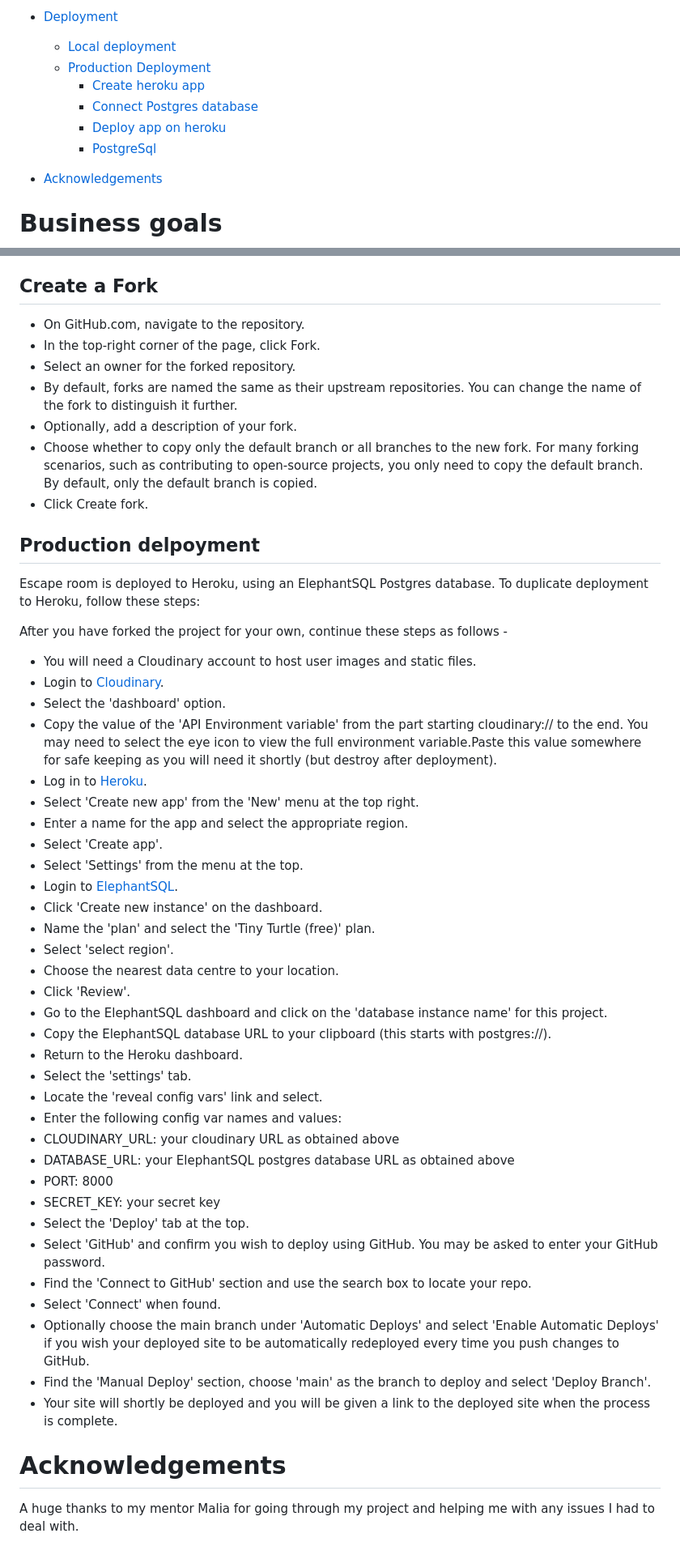
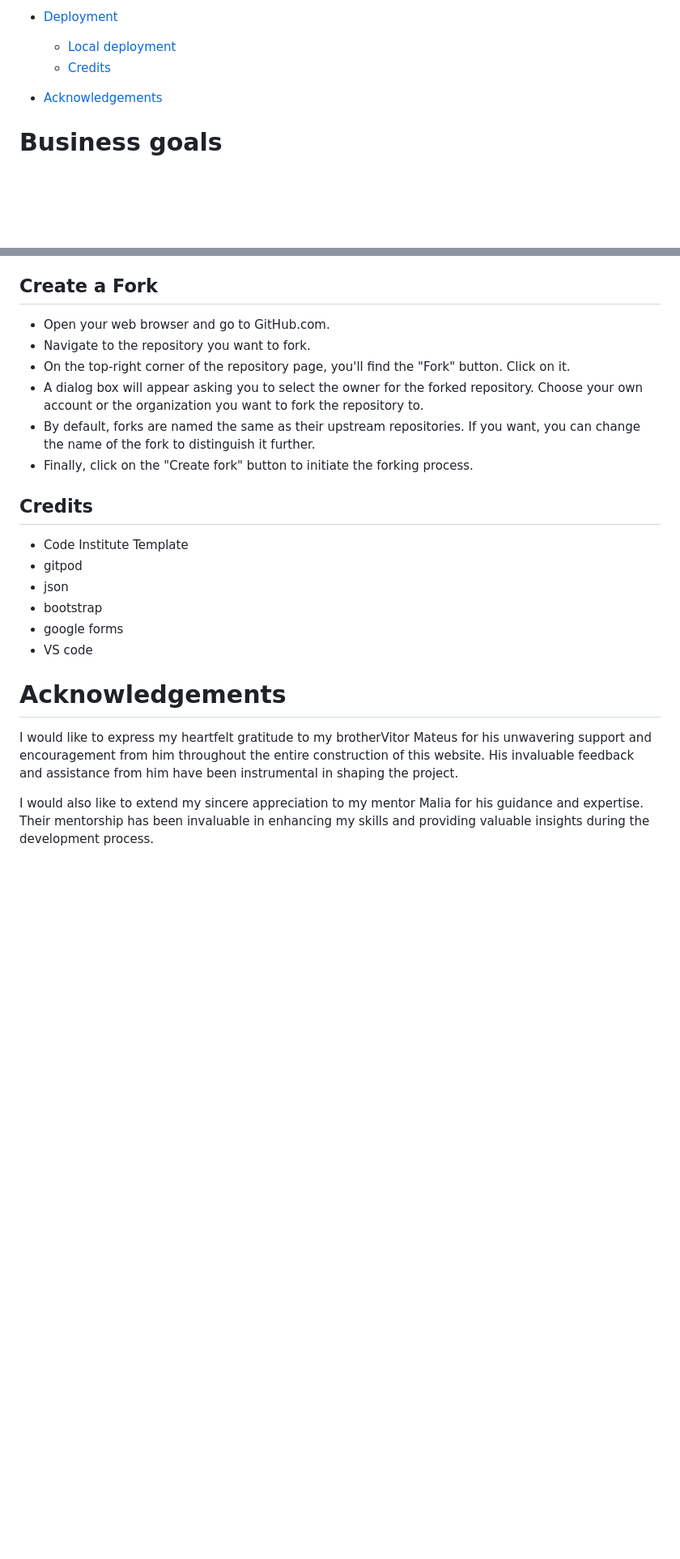
Before and after one commit to ocimar84/holidays, a Markdown page: README.md, 2 parts joined by grey strips. Shown at 81% size. GitHub-like rendering; blank space fills up the shorter version.

Commit message:
Update README.md
Quase

```diff
--- a/README.md
+++ b/README.md
@@ -69,11 +69,7 @@ Holiday Booking platform that includes a time-off tracking system for employees.
 
 * [Deployment](#deployment)
     * [Local deployment](#local-deployment)
-    * [Production Deployment](#production-deployment)
-        * [Create heroku app](#create-heroku-app)
-        * [Connect Postgres database](#connect-postgres-database)
-        * [Deploy app on heroku](#deploy-app-on-heroku)
-        * [PostgreSql](#postgresql)
+    * [Credits](#Credits)
 
 * [Acknowledgements](#acknowledgements)
 
@@ -405,52 +401,24 @@ I used the following website to get my free stock images from -
 
 ## Create a Fork
 
-* On GitHub.com, navigate to the repository.
-* In the top-right corner of the page, click Fork.
-* Select an owner for the forked repository.
-* By default, forks are named the same as their upstream repositories. You can change the name of the fork to distinguish it further.
-* Optionally, add a description of your fork.
-* Choose whether to copy only the default branch or all branches to the new fork. For many forking scenarios, such as contributing to open-source projects, you only need to copy the default branch. By default, only the default branch is copied.
-* Click Create fork.
+* Open your web browser and go to GitHub.com.
+* Navigate to the repository you want to fork.
+* On the top-right corner of the repository page, you'll find the "Fork" button. Click on it.
+* A dialog box will appear asking you to select the owner for the forked repository. Choose your own account or the organization you want to fork the repository to.
+* By default, forks are named the same as their upstream repositories. If you want, you can change the name of the fork to distinguish it further.
+* Finally, click on the "Create fork" button to initiate the forking process.
 
-## Production delpoyment
-Escape room is deployed to Heroku, using an ElephantSQL Postgres database. To duplicate deployment to Heroku, follow these steps:
+## Credits
+* Code Institute Template
+* gitpod
+* json
+* bootstrap
+* google forms
+* VS code
 
-After you have forked the project for your own, continue these steps as follows -
-
-* You will need a Cloudinary account to host user images and static files.
-* Login to [Cloudinary](https://cloudinary.com/).
-* Select the 'dashboard' option.
-* Copy the value of the 'API Environment variable' from the part starting cloudinary:// to the end. You may need to select the eye icon to view the full environment variable.Paste this value somewhere for safe keeping as you will need it shortly (but destroy after deployment).
-* Log in to [Heroku](https://id.heroku.com/login).
-* Select 'Create new app' from the 'New' menu at the top right.
-* Enter a name for the app and select the appropriate region.
-* Select 'Create app'.
-* Select 'Settings' from the menu at the top.
-* Login to [ElephantSQL](https://www.elephantsql.com/).
-* Click 'Create new instance' on the dashboard.
-* Name the 'plan' and select the 'Tiny Turtle (free)' plan.
-* Select 'select region'.
-* Choose the nearest data centre to your location.
-* Click 'Review'.
-* Go to the ElephantSQL dashboard and click on the 'database instance name' for this project.
-* Copy the ElephantSQL database URL to your clipboard (this starts with postgres://).
-* Return to the Heroku dashboard.
-* Select the 'settings' tab.
-* Locate the 'reveal config vars' link and select.
-* Enter the following config var names and values:
-* CLOUDINARY_URL: your cloudinary URL as obtained above
-* DATABASE_URL: your ElephantSQL postgres database URL as obtained above
-* PORT: 8000
-* SECRET_KEY: your secret key
-* Select the 'Deploy' tab at the top.
-* Select 'GitHub' and confirm you wish to deploy using GitHub. You may be asked to enter your GitHub password.
-* Find the 'Connect to GitHub' section and use the search box to locate your repo.
-* Select 'Connect' when found.
-* Optionally choose the main branch under 'Automatic Deploys' and select 'Enable Automatic Deploys' if you wish your deployed site to be automatically redeployed every time you push changes to GitHub.
-* Find the 'Manual Deploy' section, choose 'main' as the branch to deploy and select 'Deploy Branch'.
-* Your site will shortly be deployed and you will be given a link to the deployed site when the process is complete.
 
 # Acknowledgements
 
-A huge thanks to my mentor Malia for going through my project and helping me with any issues I had to deal with.
+I would like to express my heartfelt gratitude to my brotherVitor Mateus  for his unwavering support and encouragement from him throughout the entire construction of this website. His invaluable feedback and assistance from him have been instrumental in shaping the project.
+
+I would also like to extend my sincere appreciation to my mentor Malia for his guidance and expertise. Their mentorship has been invaluable in enhancing my skills and providing valuable insights during the development process.
```
